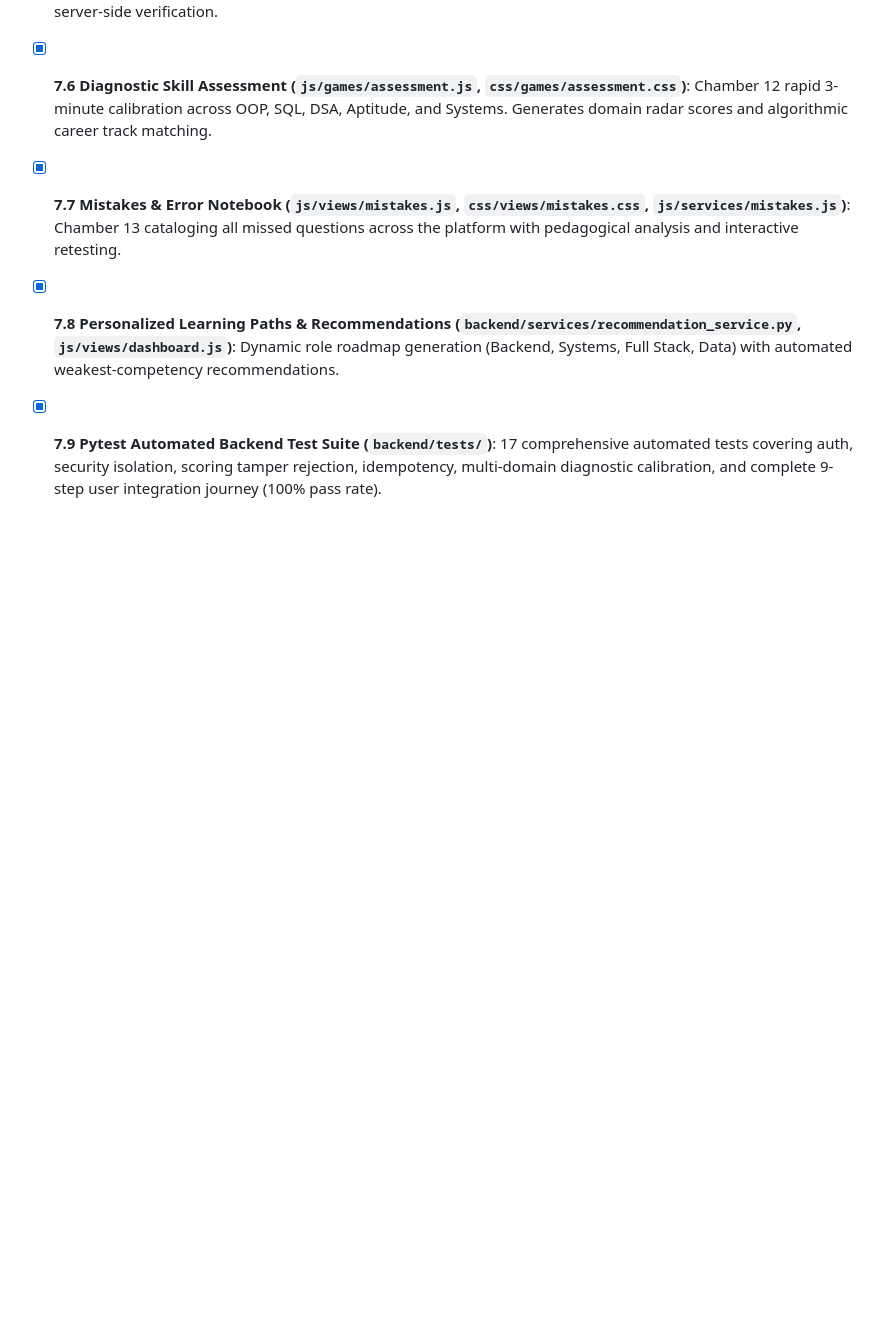
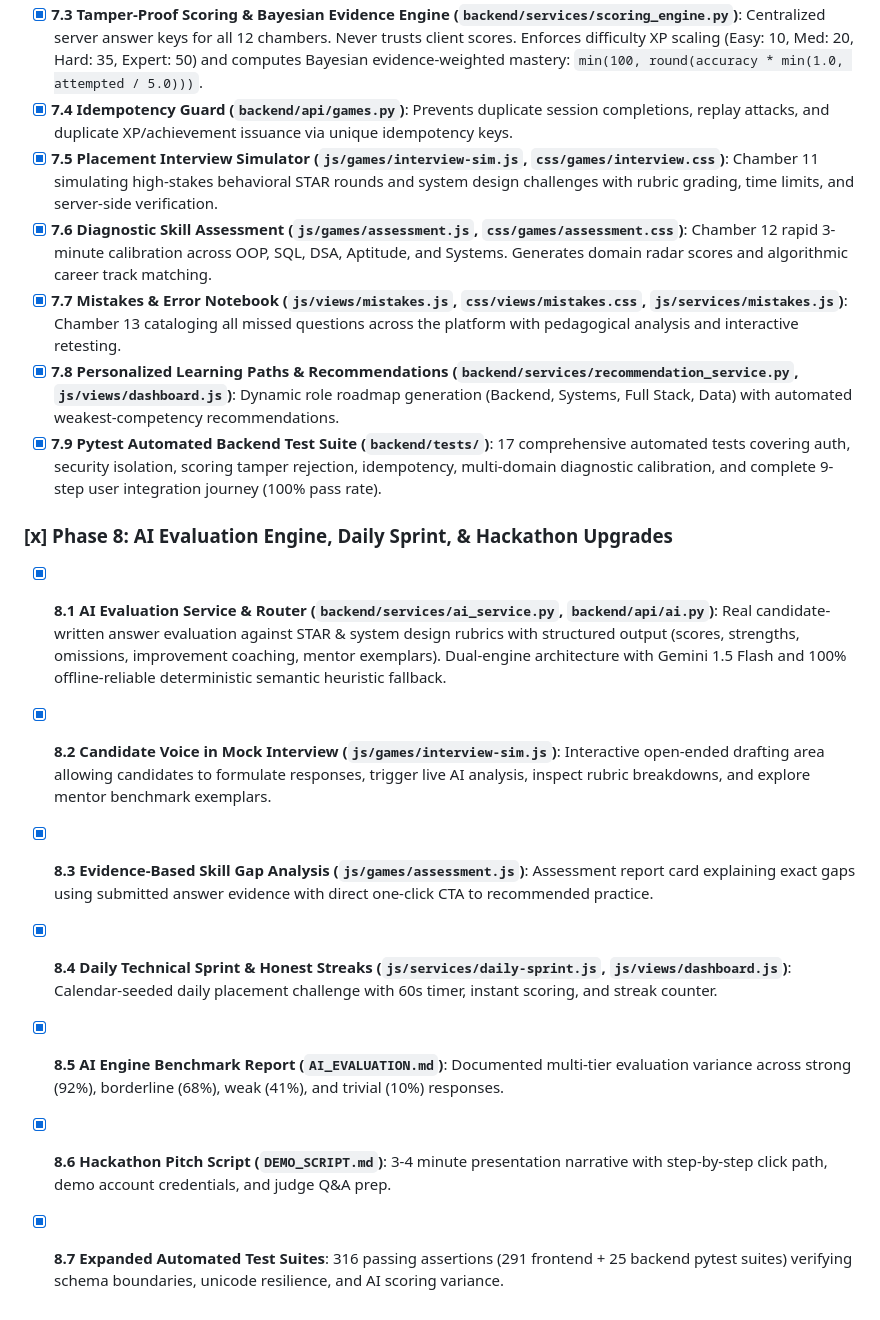
Before and after one commit to ShubhamPatil200507/Interview-Arcade, a Markdown page: IMPLEMENTATION_ROADMAP.md, the part around the change. GitHub-like rendering; blank space fills up the shorter version.

Commit message:
docs: update test count badges and sync implementation roadmap

```diff
--- a/IMPLEMENTATION_ROADMAP.md
+++ b/IMPLEMENTATION_ROADMAP.md
@@ -68,3 +68,12 @@ Interview Arcade is a handcrafted, gamified technical interview preparation plat
 - [x] **7.7 Mistakes & Error Notebook (`js/views/mistakes.js`, `css/views/mistakes.css`, `js/services/mistakes.js`)**: Chamber 13 cataloging all missed questions across the platform with pedagogical analysis and interactive retesting.
 - [x] **7.8 Personalized Learning Paths & Recommendations (`backend/services/recommendation_service.py`, `js/views/dashboard.js`)**: Dynamic role roadmap generation (Backend, Systems, Full Stack, Data) with automated weakest-competency recommendations.
 - [x] **7.9 Pytest Automated Backend Test Suite (`backend/tests/`)**: 17 comprehensive automated tests covering auth, security isolation, scoring tamper rejection, idempotency, multi-domain diagnostic calibration, and complete 9-step user integration journey (100% pass rate).
+
+### [x] Phase 8: AI Evaluation Engine, Daily Sprint, & Hackathon Upgrades
+- [x] **8.1 AI Evaluation Service & Router (`backend/services/ai_service.py`, `backend/api/ai.py`)**: Real candidate-written answer evaluation against STAR & system design rubrics with structured output (scores, strengths, omissions, improvement coaching, mentor exemplars). Dual-engine architecture with Gemini 1.5 Flash and 100% offline-reliable deterministic semantic heuristic fallback.
+- [x] **8.2 Candidate Voice in Mock Interview (`js/games/interview-sim.js`)**: Interactive open-ended drafting area allowing candidates to formulate responses, trigger live AI analysis, inspect rubric breakdowns, and explore mentor benchmark exemplars.
+- [x] **8.3 Evidence-Based Skill Gap Analysis (`js/games/assessment.js`)**: Assessment report card explaining exact gaps using submitted answer evidence with direct one-click CTA to recommended practice.
+- [x] **8.4 Daily Technical Sprint & Honest Streaks (`js/services/daily-sprint.js`, `js/views/dashboard.js`)**: Calendar-seeded daily placement challenge with 60s timer, instant scoring, and streak counter.
+- [x] **8.5 AI Engine Benchmark Report (`AI_EVALUATION.md`)**: Documented multi-tier evaluation variance across strong (92%), borderline (68%), weak (41%), and trivial (10%) responses.
+- [x] **8.6 Hackathon Pitch Script (`DEMO_SCRIPT.md`)**: 3-4 minute presentation narrative with step-by-step click path, demo account credentials, and judge Q&A prep.
+- [x] **8.7 Expanded Automated Test Suites**: 316 passing assertions (291 frontend + 25 backend pytest suites) verifying schema boundaries, unicode resilience, and AI scoring variance.
```
Also changed, not shown: README.md (+5 -5 lines).
